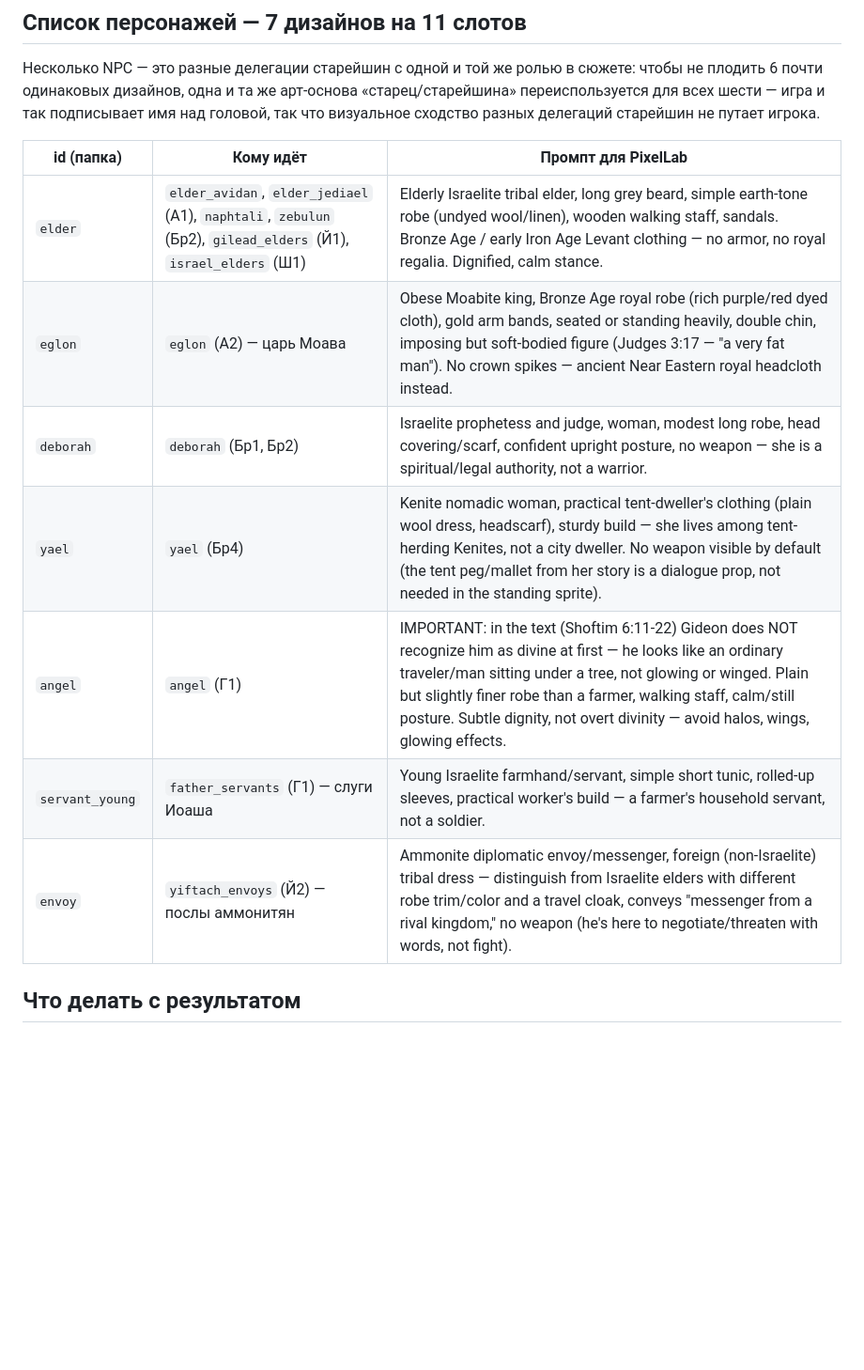
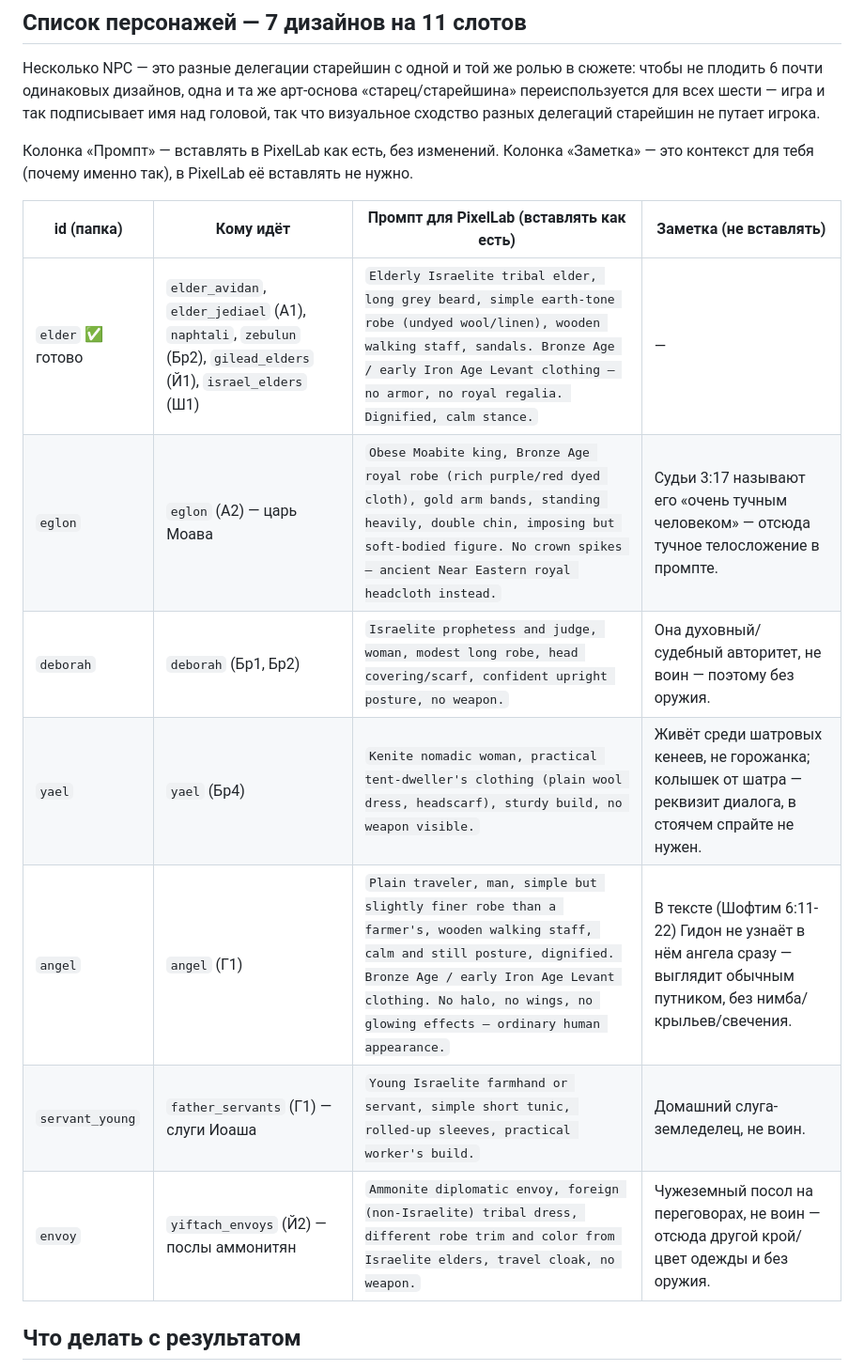
Before and after one commit to sidstudioanalyst-ui/tanakh-game, a Markdown page: tools/npc_pixellab_brief.md, the part around the change. Shown at 94% size. Rendered like a GitHub page; blank space fills up the shorter version.

Commit message:
Бриф для PixelLab: разделить промпт и пояснение в таблице
Пояснения (контекст из текста) были перемешаны прямо в ячейке с промптом —
непригодно для вставки в PixelLab как есть. Разнёс на колонки «Промпт»
(чистый, вставлять как есть) и «Заметка» (контекст, не вставлять).
elder отмечен как готовый.

Co-Authored-By: Claude Sonnet 5 <noreply@anthropic.com>
Claude-Session: https://claude.ai/code/session_01KEAPZtJiHtauZzcNoSQVqg

```diff
--- a/tools/npc_pixellab_brief.md
+++ b/tools/npc_pixellab_brief.md
@@ -36,15 +36,18 @@ assets/characters/<id>/idle/east.png
 для всех шести — игра и так подписывает имя над головой, так что визуальное сходство разных
 делегаций старейшин не путает игрока.
 
-| id (папка) | Кому идёт | Промпт для PixelLab |
-|---|---|---|
-| `elder` | `elder_avidan`, `elder_jediael` (А1), `naphtali`, `zebulun` (Бр2), `gilead_elders` (Й1), `israel_elders` (Ш1) | Elderly Israelite tribal elder, long grey beard, simple earth-tone robe (undyed wool/linen), wooden walking staff, sandals. Bronze Age / early Iron Age Levant clothing — no armor, no royal regalia. Dignified, calm stance. |
-| `eglon` | `eglon` (А2) — царь Моава | Obese Moabite king, Bronze Age royal robe (rich purple/red dyed cloth), gold arm bands, seated or standing heavily, double chin, imposing but soft-bodied figure (Judges 3:17 — "a very fat man"). No crown spikes — ancient Near Eastern royal headcloth instead. |
-| `deborah` | `deborah` (Бр1, Бр2) | Israelite prophetess and judge, woman, modest long robe, head covering/scarf, confident upright posture, no weapon — she is a spiritual/legal authority, not a warrior. |
-| `yael` | `yael` (Бр4) | Kenite nomadic woman, practical tent-dweller's clothing (plain wool dress, headscarf), sturdy build — she lives among tent-herding Kenites, not a city dweller. No weapon visible by default (the tent peg/mallet from her story is a dialogue prop, not needed in the standing sprite). |
-| `angel` | `angel` (Г1) | IMPORTANT: in the text (Shoftim 6:11-22) Gideon does NOT recognize him as divine at first — he looks like an ordinary traveler/man sitting under a tree, not glowing or winged. Plain but slightly finer robe than a farmer, walking staff, calm/still posture. Subtle dignity, not overt divinity — avoid halos, wings, glowing effects. |
-| `servant_young` | `father_servants` (Г1) — слуги Иоаша | Young Israelite farmhand/servant, simple short tunic, rolled-up sleeves, practical worker's build — a farmer's household servant, not a soldier. |
-| `envoy` | `yiftach_envoys` (Й2) — послы аммонитян | Ammonite diplomatic envoy/messenger, foreign (non-Israelite) tribal dress — distinguish from Israelite elders with different robe trim/color and a travel cloak, conveys "messenger from a rival kingdom," no weapon (he's here to negotiate/threaten with words, not fight). |
+Колонка «Промпт» — вставлять в PixelLab как есть, без изменений. Колонка «Заметка» — это
+контекст для тебя (почему именно так), в PixelLab её вставлять не нужно.
+
+| id (папка) | Кому идёт | Промпт для PixelLab (вставлять как есть) | Заметка (не вставлять) |
+|---|---|---|---|
+| `elder` ✅ готово | `elder_avidan`, `elder_jediael` (А1), `naphtali`, `zebulun` (Бр2), `gilead_elders` (Й1), `israel_elders` (Ш1) | `Elderly Israelite tribal elder, long grey beard, simple earth-tone robe (undyed wool/linen), wooden walking staff, sandals. Bronze Age / early Iron Age Levant clothing — no armor, no royal regalia. Dignified, calm stance.` | — |
+| `eglon` | `eglon` (А2) — царь Моава | `Obese Moabite king, Bronze Age royal robe (rich purple/red dyed cloth), gold arm bands, standing heavily, double chin, imposing but soft-bodied figure. No crown spikes — ancient Near Eastern royal headcloth instead.` | Судьи 3:17 называют его «очень тучным человеком» — отсюда тучное телосложение в промпте. |
+| `deborah` | `deborah` (Бр1, Бр2) | `Israelite prophetess and judge, woman, modest long robe, head covering/scarf, confident upright posture, no weapon.` | Она духовный/судебный авторитет, не воин — поэтому без оружия. |
+| `yael` | `yael` (Бр4) | `Kenite nomadic woman, practical tent-dweller's clothing (plain wool dress, headscarf), sturdy build, no weapon visible.` | Живёт среди шатровых кенеев, не горожанка; колышек от шатра — реквизит диалога, в стоячем спрайте не нужен. |
+| `angel` | `angel` (Г1) | `Plain traveler, man, simple but slightly finer robe than a farmer's, wooden walking staff, calm and still posture, dignified. Bronze Age / early Iron Age Levant clothing. No halo, no wings, no glowing effects — ordinary human appearance.` | В тексте (Шофтим 6:11-22) Гидон не узнаёт в нём ангела сразу — выглядит обычным путником, без нимба/крыльев/свечения. |
+| `servant_young` | `father_servants` (Г1) — слуги Иоаша | `Young Israelite farmhand or servant, simple short tunic, rolled-up sleeves, practical worker's build.` | Домашний слуга-земледелец, не воин. |
+| `envoy` | `yiftach_envoys` (Й2) — послы аммонитян | `Ammonite diplomatic envoy, foreign (non-Israelite) tribal dress, different robe trim and color from Israelite elders, travel cloak, no weapon.` | Чужеземный посол на переговорах, не воин — отсюда другой крой/цвет одежды и без оружия. |
 
 ## Что делать с результатом
 
```
